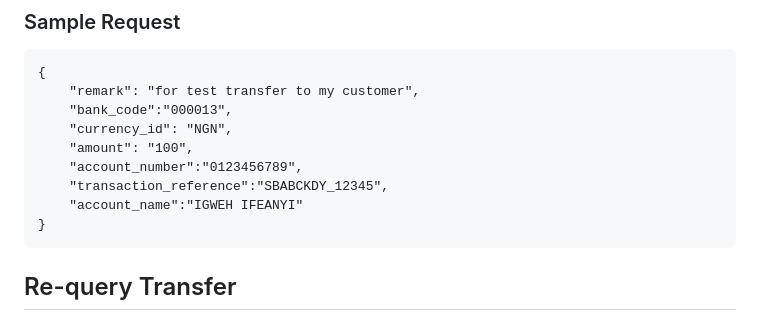
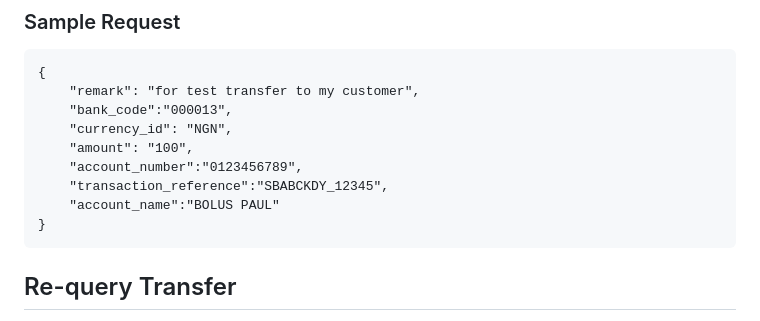
Before and after one commit to Emeka-Uche/XDocumentation, a Markdown page: transfer-api.md, the part around the change. Rendered like a GitHub page.

Commit message:
GITBOOK-380: change request with no subject merged in GitBook

````diff
--- a/transfer-api.md
+++ b/transfer-api.md
@@ -205,7 +205,7 @@ A unique remark that will be sent with the transfer.
     "amount": "100",
     "account_number":"0123456789",
     "transaction_reference":"SBABCKDY_12345",
-    "account_name":"IGWEH IFEANYI"
+    "account_name":"BOLUS PAUL"
 }
 ```
 
````
